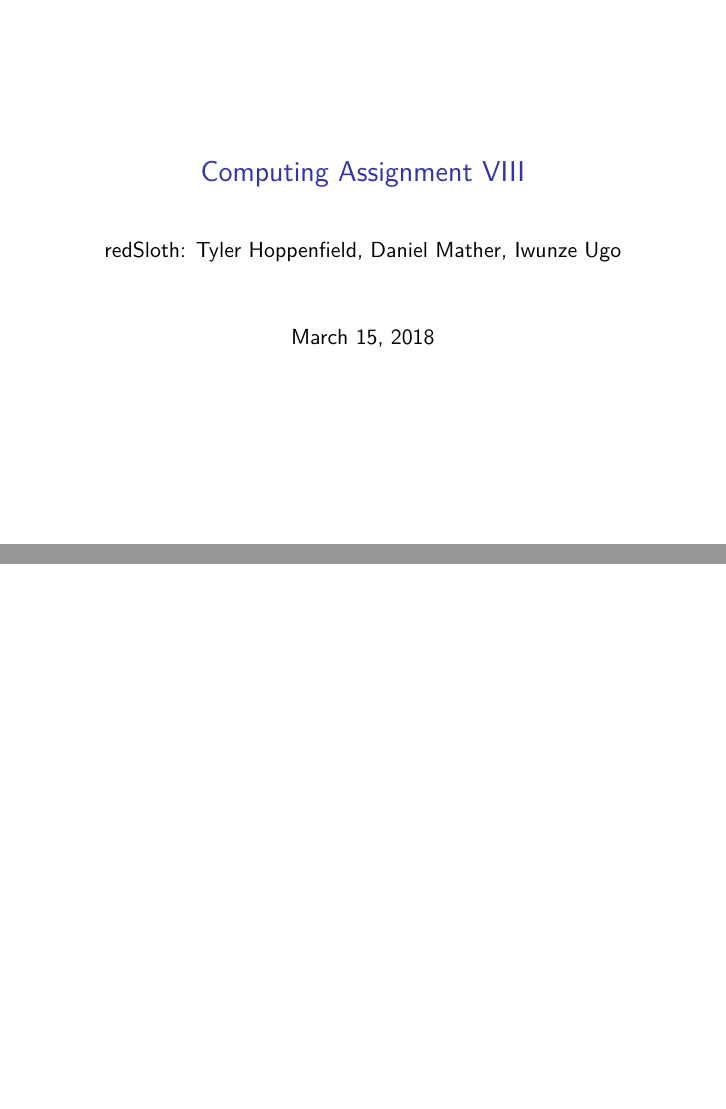
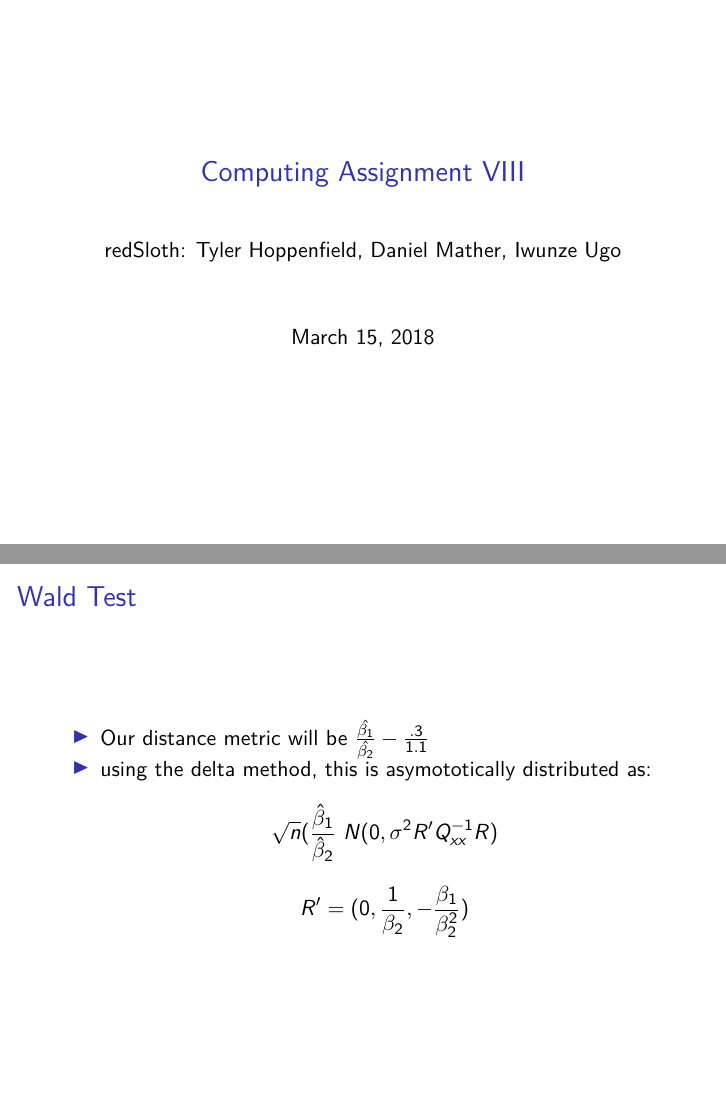
Before and after one commit to dgmather/redsloth_ps8, an R Markdown document (assign_8_RedSloth.Rmd): pages 1 and 2 of 2, joined at a grey line. Rendered offline with R 4.5, knitr and Pandoc, then LaTeX, with nearby package versions; code that draws random numbers runs with fixed seeds of ours.

Commit message:
Some interprertation

````diff
--- a/assign_8_RedSloth.Rmd
+++ b/assign_8_RedSloth.Rmd
@@ -8,6 +8,11 @@ output: beamer_presentation
 ```{r setup, include=FALSE}
 knitr::opts_chunk$set(echo = TRUE)
 ```
+# Wald Test
+* Our distance metric will be $\frac{\hat{\beta_1}}{\hat{\beta_2}}-\frac{.3}{1.1}$
+* using the delta method, this is asymototically distributed as:
+$$\sqrt{n}(\frac{\hat{\beta}_1}{\hat{\beta}_2} ~ N(0, \sigma^2 R' Q_{xx}^{-1}R)$$
+ $$ R'=(0, \frac{1}{\beta _2}, - \frac{\beta_1}{\beta _2^2}) $$
 
 ```{r, include = FALSE}
 
````
